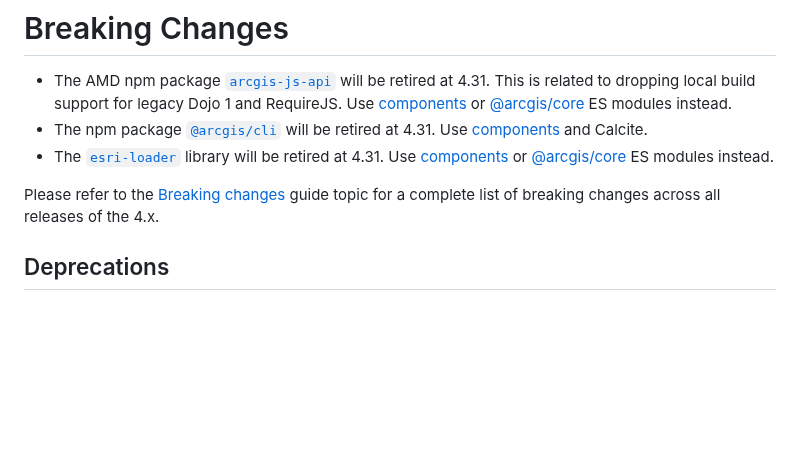
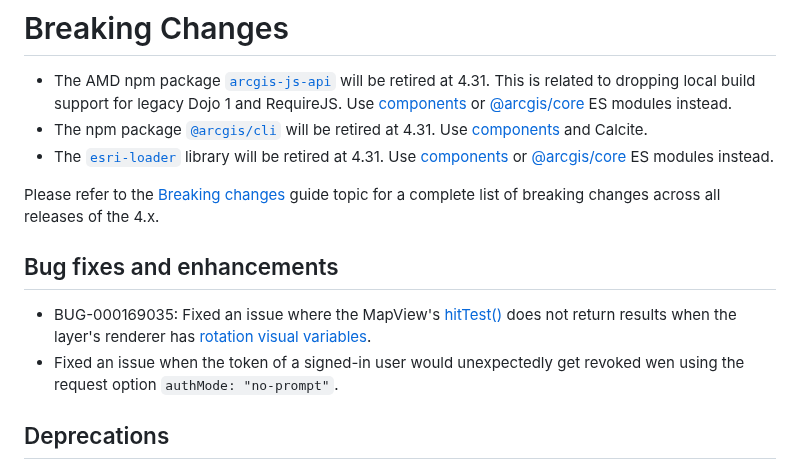
Before and after one commit to Esri/feedback-js-api-next, a Markdown page: CHANGELOG.md, the part around the change. GitHub-like rendering; blank space fills up the shorter version.

```diff
--- a/CHANGELOG.md
+++ b/CHANGELOG.md
@@ -19,6 +19,13 @@ The `next` version of 4.31 is now available. Planned release date is October 202
 - The [`esri-loader`](https://github.com/Esri/esri-loader/blob/master/README.md) library will be retired at 4.31. Use [components](https://developers.arcgis.com/javascript/latest/components/) or [@arcgis/core](https://developers.arcgis.com/javascript/latest/es-modules/) ES modules instead.
 
 Please refer to the [Breaking changes](https://developers.arcgis.com/javascript/latest/breaking-changes/) guide topic for a complete list of breaking changes across all releases of the 4.x.
+
+## Bug fixes and enhancements
+
+- BUG-000169035: Fixed an issue where the MapView's [hitTest()](/api-reference/esri-views-MapView.html#hitTest) does not return results when the layer's renderer has [rotation visual variables](/api-reference/esri-renderers-visualVariables-RotationVariable.html).
+- Fixed an issue when the token of a signed-in user would unexpectedly get revoked wen using the request option `authMode: "no-prompt"`.
+
+
 
 ## Deprecations
 
```
